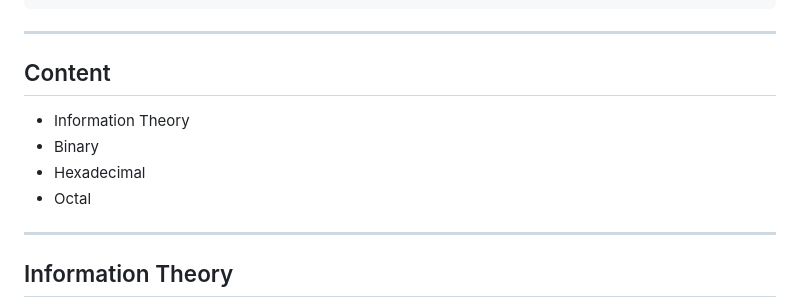
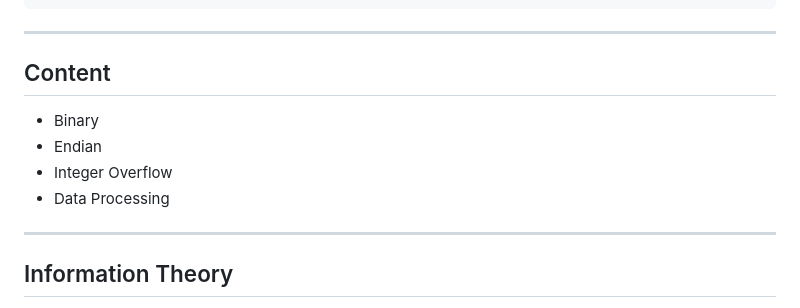
Before and after one commit to UniOfGreenwich/GEEN1064_Lectures, a Markdown page: content/DataProcessing/DataProcessing.md, the part around the change. Rendered like a GitHub page.

Commit message:
mod: some formatting

```diff
--- a/content/DataProcessing/DataProcessing.md
+++ b/content/DataProcessing/DataProcessing.md
@@ -54,10 +54,10 @@ math: true
 
 ## Content
 
-- Information Theory
 - Binary
-- Hexadecimal
-- Octal
+- Endian
+- Integer Overflow
+- Data Processing
 
 ---
 
```
